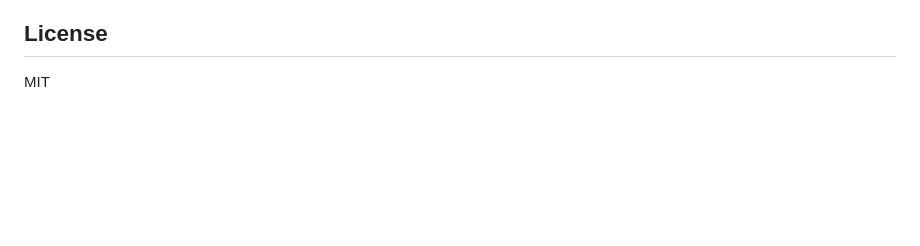
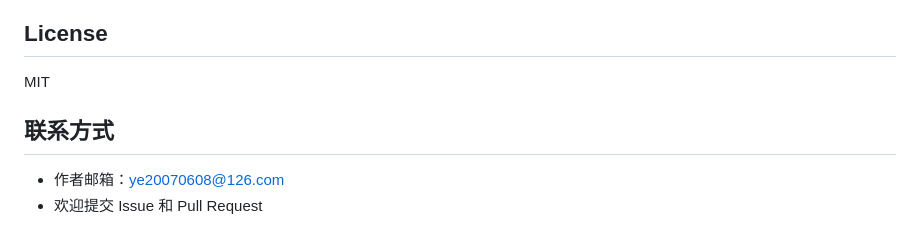
Before and after one commit to ye20070608/mc-tunnel, a Markdown page: README.md, the part around the change. Drawn GitHub-style; blank space fills up the shorter version.

Commit message:
docs: 添加作者联系方式 ye20070608@126.com
Co-Authored-By: Claude <noreply@anthropic.com>

```diff
--- a/README.md
+++ b/README.md
@@ -150,3 +150,8 @@ bandit -r core/ api/ -ll              # 安全扫描
 ## License
 
 MIT
+
+## 联系方式
+
+- 作者邮箱：ye20070608@126.com
+- 欢迎提交 Issue 和 Pull Request
```
